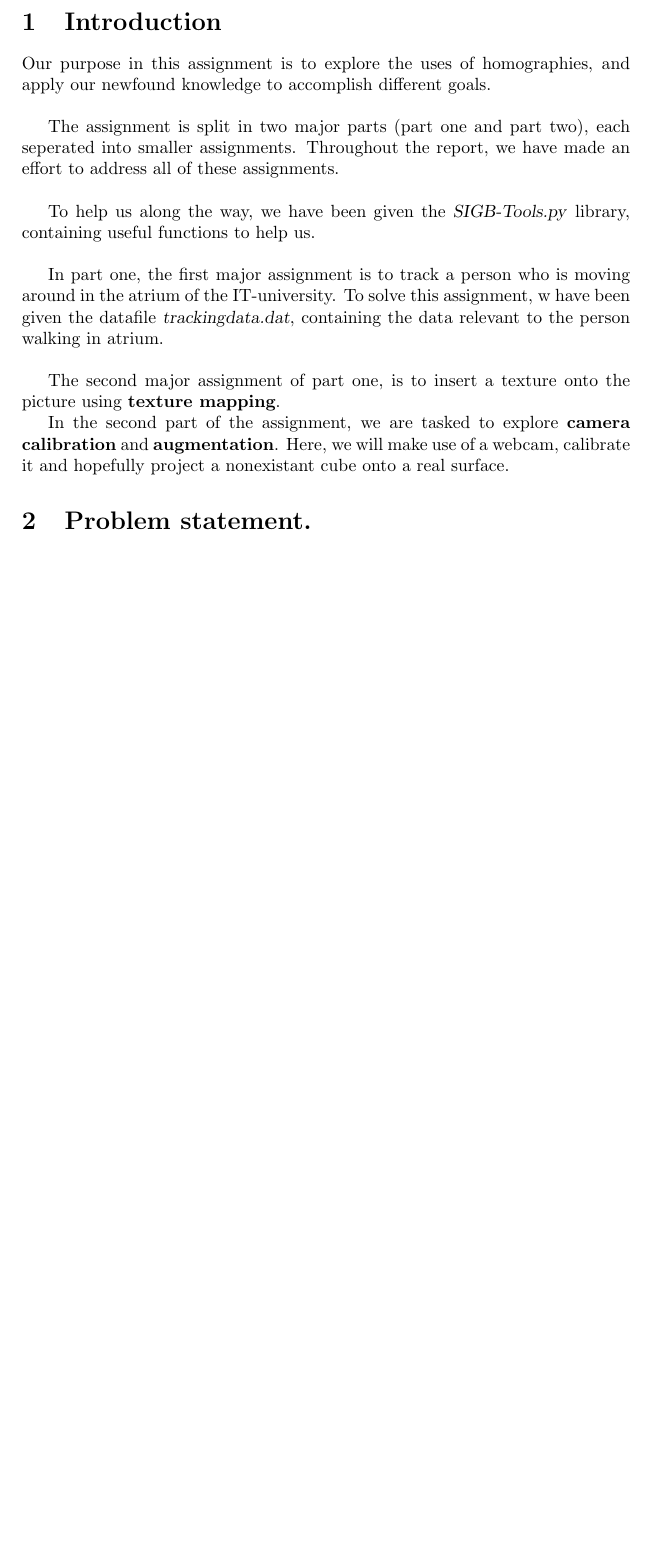
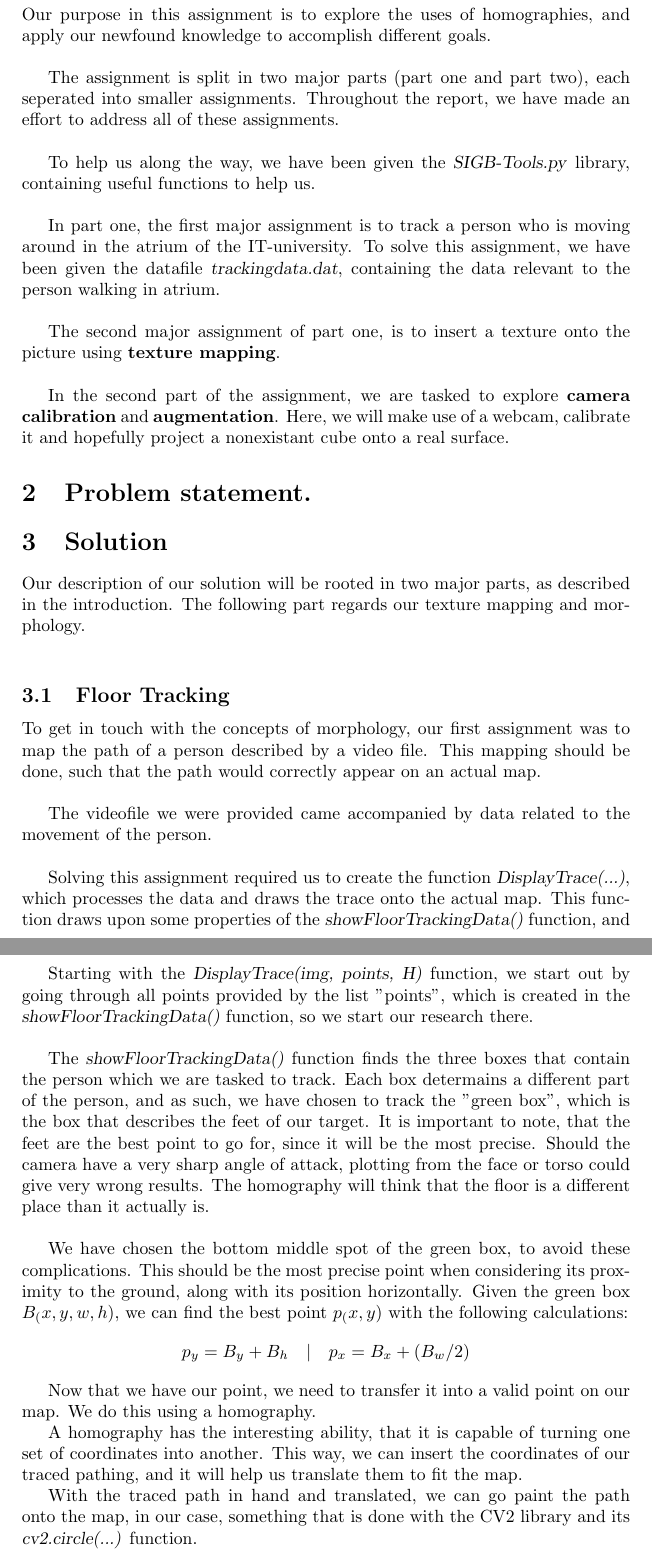
Before and after one commit to DarkDecaydence/SIGB-Group67, a LaTeX problem sheet (assignment2/Report/Assignment2Main.tex, which reads assignment2/Report/Introduction.tex, assignment2/Report/Solution.tex): part of page 3 of 3 before the commit and two parts of pages 3 and 4 of 4 after it, the two joined at a grey line, cut at the place of the change, the shorter picture padded with empty space. Compiled offline with pdfLaTeX.

Commit message:
Updated with Solution.tex

```diff
--- a/assignment2/Report/Assignment2Main.tex
+++ b/assignment2/Report/Assignment2Main.tex
@@ -14,4 +14,5 @@
 	\end{center}
 	\input{Introduction.tex}
 	\input{Problem.tex}
+	\input{Solution.tex}
 \end{document}
--- a/assignment2/Report/Introduction.tex
+++ b/assignment2/Report/Introduction.tex
@@ -5,8 +5,8 @@ The assignment is split in two major parts (part one and part two), each seperat
 
 To help us along the way, we have been given the \textsl{SIGB-Tools.py} library, containing useful functions to help us.\newline
 
-In part one, the first major assignment is to track a person who is moving around in the atrium of the IT-university. To solve this assignment, w have been given the datafile \textsl{trackingdata.dat}, containing the data relevant to the person walking in atrium.\newline
+In part one, the first major assignment is to track a person who is moving around in the atrium of the IT-university. To solve this assignment, we have been given the datafile \textsl{trackingdata.dat}, containing the data relevant to the person walking in atrium.\newline
 
-The second major assignment of part one, is to insert a texture onto the picture using \textbf{texture mapping}.
+The second major assignment of part one, is to insert a texture onto the picture using \textbf{texture mapping}.\newline
 
 In the second part of the assignment, we are tasked to explore \textbf{camera calibration} and \textbf{augmentation}. Here, we will make use of a webcam, calibrate it and hopefully project a nonexistant cube onto a real surface.
--- /dev/null
+++ b/assignment2/Report/Solution.tex
@@ -0,0 +1,23 @@
+\section{Solution}
+Our description of our solution will be rooted in two major parts, as described in the introduction.
+The following part regards our texture mapping and morphology.\newline
+
+\subsection{Floor Tracking}
+To get in touch with the concepts of morphology, our first assignment was to map the path of a person described by a video file. This mapping should be done, such that the path would correctly appear on an actual map.\newline
+
+The videofile we were provided came accompanied by data related to the movement of the person.\newline
+
+Solving this assignment required us to create the function \textsl{DisplayTrace(...)}, which processes the data and draws the trace onto the actual map. This function draws upon some properties of the \textsl{showFloorTrackingData()} function, and by its extension the \textsl{getHomographyFromMouse(...)} function.\newline
+
+Starting with the \textsl{DisplayTrace(img, points, H)} function, we start out by going through all points provided by the list "points", which is created in the \textsl{showFloorTrackingData()} function, so we start our research there.\newline
+
+The \textsl{showFloorTrackingData()} function finds the three boxes that contain the person which we are tasked to track. Each box determains a different part of the person, and as such, we have chosen to track the "green box", which is the box that describes the feet of our target. It is important to note, that the feet are the best point to go for, since it will be the most precise. Should the camera have a very sharp angle of attack, plotting from the face or torso could give very wrong results. The homography will think that the floor is a different place than it actually is.\newline
+
+We have chosen the bottom middle spot of the green box, to avoid these complications. This should be the most precise point when considering its proximity to the ground, along with its position horizontally. Given the green box \(B_(x,y,w,h)\), we can find the best point \(p_(x,y)\) with the following calculations:
+\[p_y = B_y+B_h \quad | \quad p_x = B_x + (B_w / 2)\]
+
+Now that we have our point, we need to transfer it into a valid point on our map. We do this using a homography.
+
+A homography has the interesting ability, that it is capable of turning one set of coordinates into another. This way, we can insert the coordinates of our traced pathing, and it will help us translate them to fit the map.
+
+With the traced path in hand and translated, we can go paint the path onto the map, in our case, something that is done with the CV2 library and its \textsl{cv2.circle(...)} function.
```
